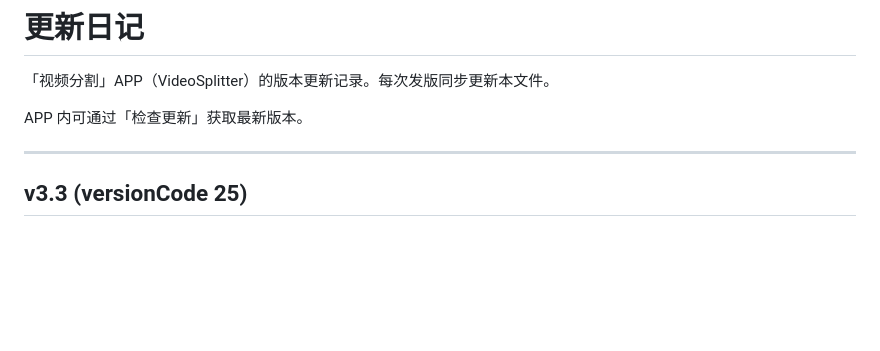
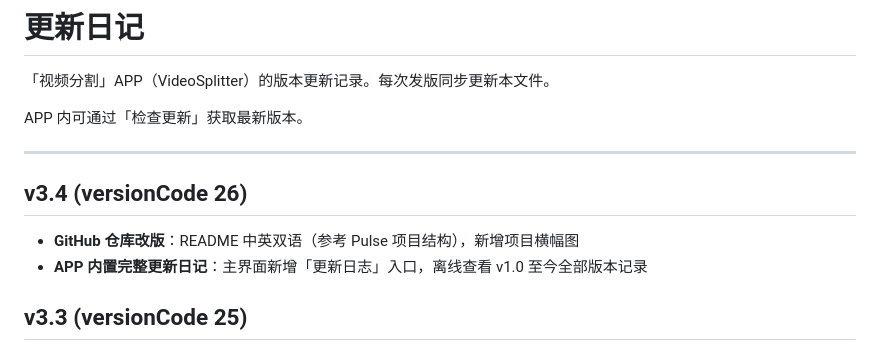
Before and after one commit to Leoxijing/video-splitter, a Markdown page: CHANGELOG.md, the part around the change. Drawn GitHub-style; blank space fills up the shorter version.

```diff
--- a/CHANGELOG.md
+++ b/CHANGELOG.md
@@ -5,6 +5,10 @@
 APP 内可通过「检查更新」获取最新版本。
 
 ---
+
+## v3.4 (versionCode 26)
+- **GitHub 仓库改版**：README 中英双语（参考 Pulse 项目结构），新增项目横幅图
+- **APP 内置完整更新日记**：主界面新增「更新日志」入口，离线查看 v1.0 至今全部版本记录
 
 ## v3.3 (versionCode 25)
 - **结果区改版**：原视频与分割后片段**分区展示**（原视频区含缩略图、文件名、大小和删除按钮；片段区独立分组标题）
```
Also changed, not shown: README.en.md (added, +67 -0 lines), README.md (+45 -18 lines), docs/banner.png (added), 1 other file.
